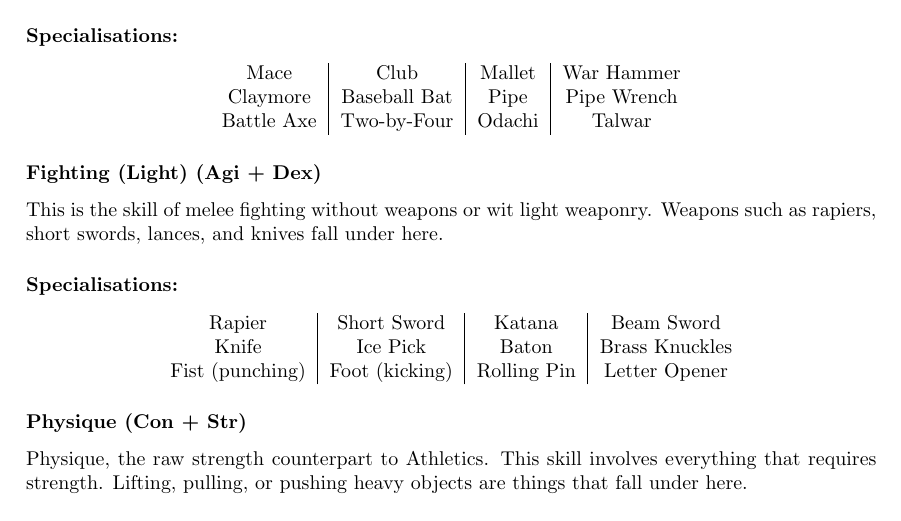
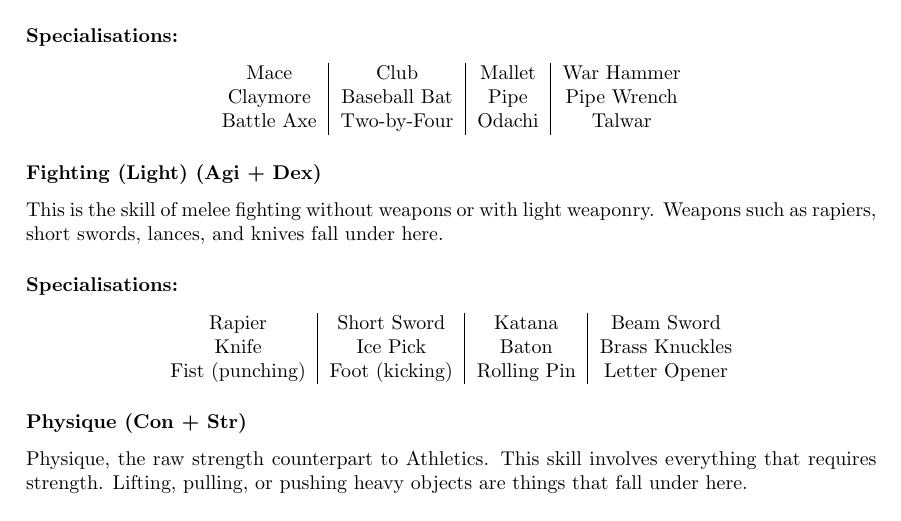
Before and after one commit to ElectricCoffee/SirenRPG, a LaTeX thesis (src/main.tex, which reads src/chapters/skills.tex): part of page 20 of 40, cut so that both start at the same text. Compiled offline with pdfLaTeX.

Commit message:
fix typo

```diff
--- a/src/chapters/skills.tex
+++ b/src/chapters/skills.tex
@@ -144,7 +144,7 @@ This is the skill of melee fighting with heavy weaponry. Weapons such as clubs,
 \end{center}
 
 \subsubsection{Fighting (Light) (Agi + Dex)}
-This is the skill of melee fighting without weapons or wit light weaponry.
+This is the skill of melee fighting without weapons or with light weaponry.
 Weapons such as rapiers, short swords, lances, and knives fall under here.
 
 \paragraph{Specialisations:}
```
